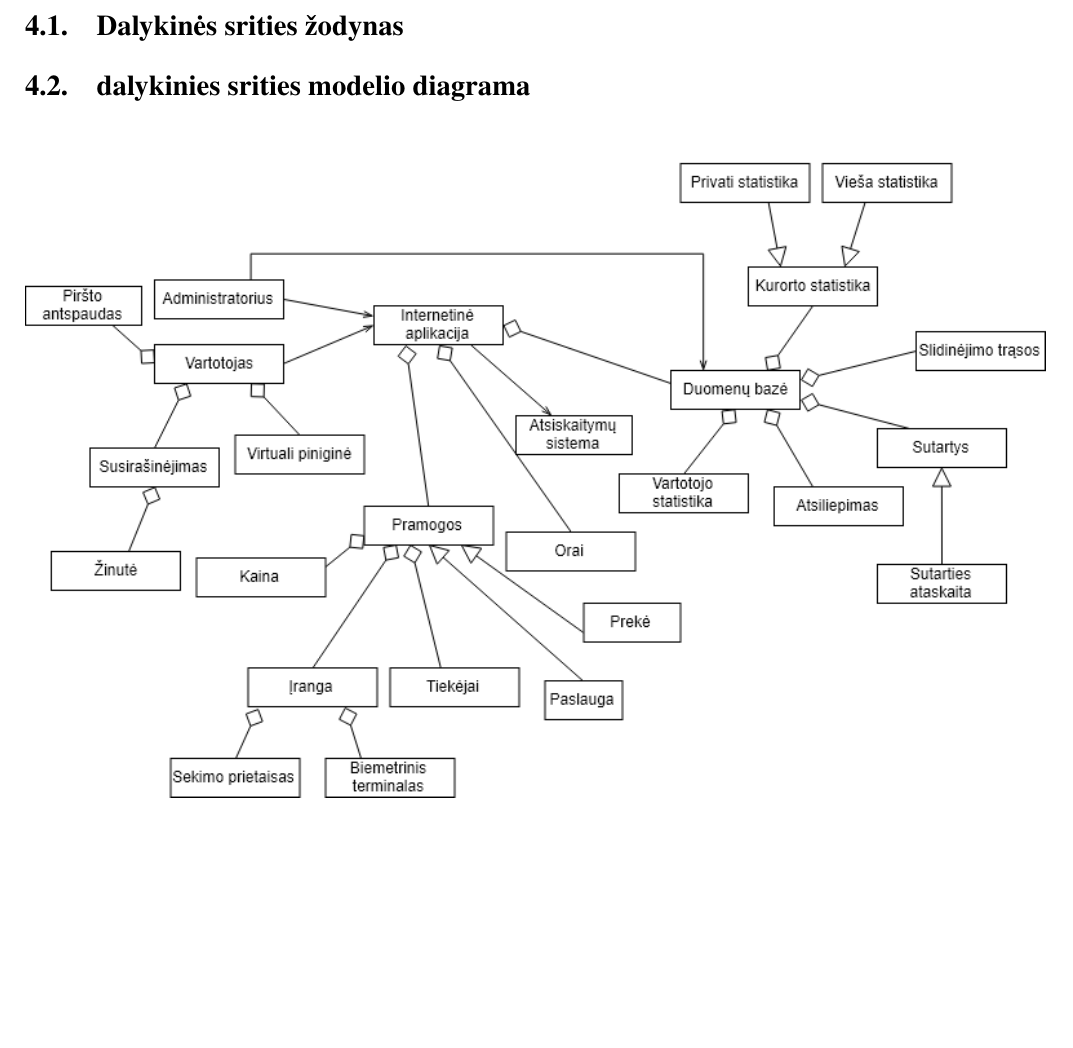
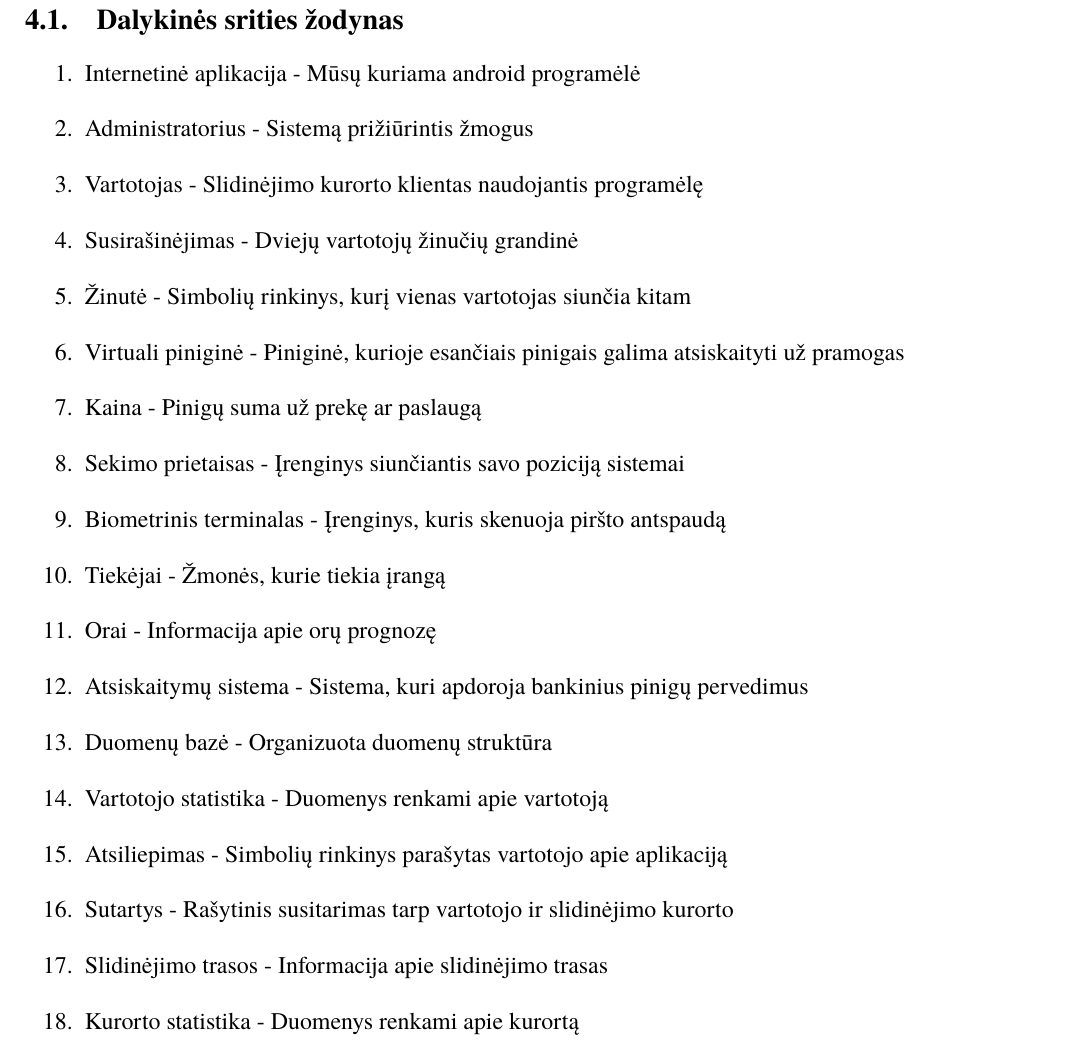
Before and after one commit to macro161/Slidinejimas, a LaTeX document (Latex/PSI II 1 Laboratorinis.tex): part of page 24 of 40 before the commit and part of page 24 of 43 after it, cut so that both start at the same text, the shorter picture padded with empty space. Compiled offline with XeLaTeX; a missing font is replaced by an installed copy or a similar font.

Commit message:
Tons of shit
Prideti GUI i .tex
Pridetas zodynas
Mazi formatavimo pakeitimai

```diff
--- a/Latex/PSI II 1 Laboratorinis.tex
+++ b/Latex/PSI II 1 Laboratorinis.tex
@@ -571,6 +571,29 @@ NFR 65. & Esybių asmeniniai duomenys turi būti įslaptinti, t.y. tinklalapyje
 
 \section{Dalykinė sritis}
 \subsection{Dalykinės srities žodynas}
+
+\begin{enumerate}
+	\item Internetinė aplikacija - Mūsų kuriama android programėlė
+	\item Administratorius - Sistemą prižiūrintis žmogus
+	\item Vartotojas - Slidinėjimo kurorto klientas naudojantis programėlę
+	\item Susirašinėjimas - Dviejų vartotojų žinučių grandinė
+	\item Žinutė - Simbolių rinkinys, kurį vienas vartotojas siunčia kitam
+	\item Virtuali piniginė - Piniginė, kurioje esančiais pinigais galima atsiskaityti už pramogas
+	\item Kaina - Pinigų suma už prekę ar paslaugą
+	\item Sekimo prietaisas - Įrenginys siunčiantis savo poziciją sistemai
+	\item Biometrinis terminalas - Įrenginys, kuris skenuoja piršto antspaudą
+	\item Tiekėjai - Žmonės, kurie tiekia įrangą
+	\item Orai - Informacija apie orų prognozę
+	\item Atsiskaitymų sistema - Sistema, kuri apdoroja bankinius pinigų pervedimus
+	\item Duomenų bazė - Organizuota duomenų struktūra
+	\item Vartotojo statistika - Duomenys renkami apie vartotoją
+	\item Atsiliepimas - Simbolių rinkinys parašytas vartotojo apie aplikaciją
+	\item Sutartys - Rašytinis susitarimas tarp vartotojo ir slidinėjimo kurorto
+	\item Slidinėjimo trasos - Informacija apie slidinėjimo trasas
+	\item Kurorto statistika - Duomenys renkami apie kurortą
+\end{enumerate}
+\pagebreak
+
 \subsection{dalykinies srities modelio diagrama}
 \begin{figure}[h]
     \centering
```
Also changed, not shown: Latex/DomainModel.png, Latex/GUI-17-uzsakytos-paslaugos(1).png (added), Latex/GUI-17-uzsakytos-paslaugos(2).png (added), Latex/GUI-17-uzsakytos-paslaugos(3).png (added), Latex/GUI-17-uzsakytos-paslaugos.png (renamed from Latex/GUI 17 uzsakytos paslaugos.png), Latex/GUI-18-19-detali-trasos-informacija.png (added), Latex/GUI-18-19-trasos.png (added), Latex/PSI II 1 Laboratorinis.tex (40 more changed lines), 1 other file.
